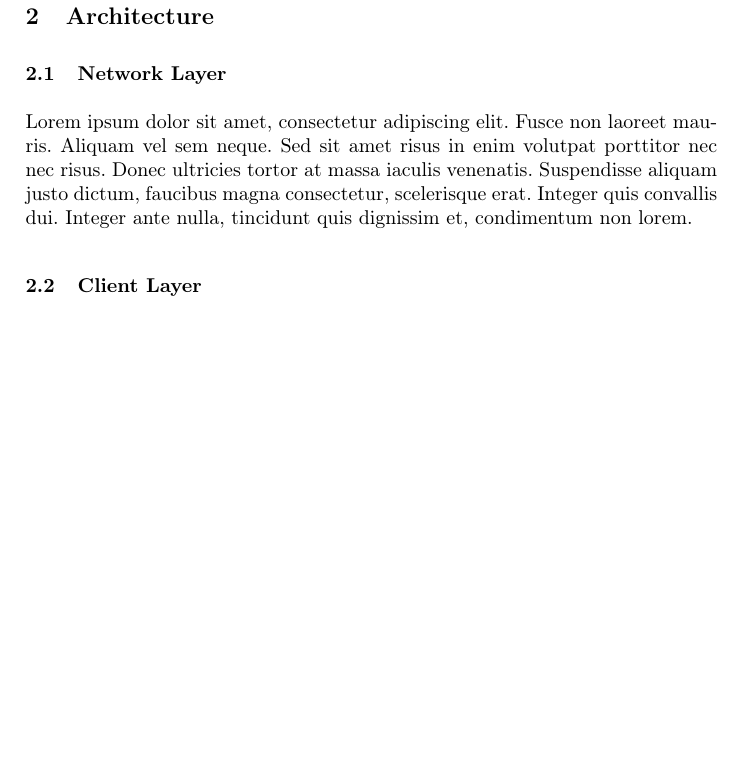
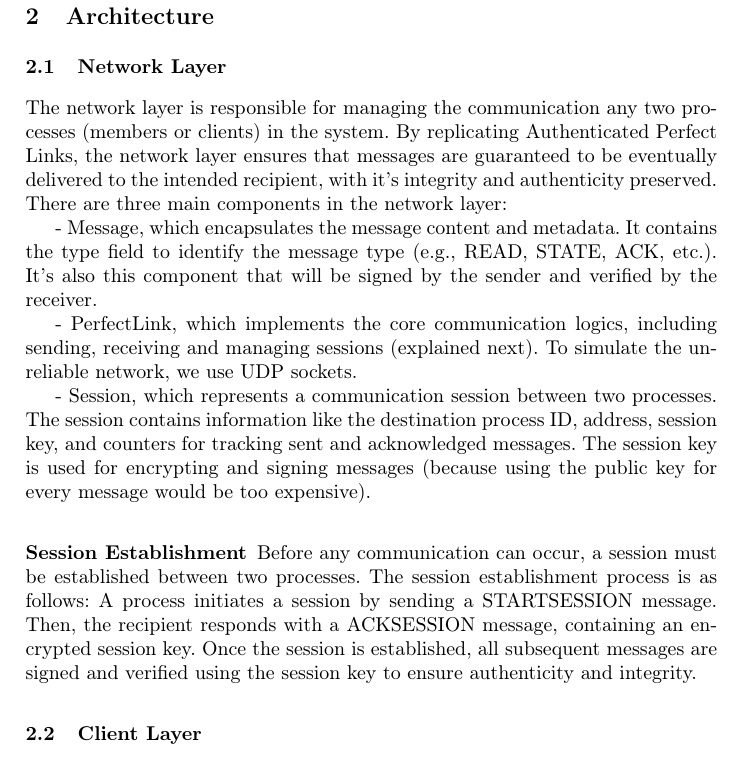
Before and after one commit to pereira0x/SEC-Project, a LaTeX paper (report/report.tex): part of page 2 of 5 before the commit and part of page 2 of 6 after it, cut so that both start at the same text, the shorter picture padded with empty space. Compiled offline with pdfLaTeX.

Commit message:
report: network section

```diff
--- a/report/report.tex
+++ b/report/report.tex
@@ -76,12 +76,34 @@ potential areas for future improvement.
 %
 \section{Architecture}
 \subsection{Network Layer}
-Lorem ipsum dolor sit amet, consectetur adipiscing elit. Fusce non laoreet
-mauris. Aliquam vel sem neque. Sed sit amet risus in enim volutpat porttitor nec
-nec risus. Donec ultricies tortor at massa iaculis venenatis. Suspendisse
-aliquam justo dictum, faucibus magna consectetur, scelerisque erat. Integer quis
-convallis dui. Integer ante nulla, tincidunt quis dignissim et, condimentum non
-lorem.
+The network layer is responsible for managing the communication any two
+processes (members or clients) in the system. By replicating Authenticated
+Perfect Links, the network layer ensures that messages are guaranteed to be
+eventually delivered to the intended recipient, with it's integrity and
+authenticity preserved. There are three main components in the network layer:
+
+- Message, which encapsulates the message content and metadata. It contains the
+type field to identify the message type (e.g., READ, STATE, ACK, etc.). It's
+also this component that will be signed by the sender and verified by the
+receiver.
+
+- PerfectLink, which implements the core communication logics, including
+sending, receiving and managing sessions (explained next). To simulate the
+unreliable network, we use UDP sockets.
+
+- Session, which represents a communication session between two processes. The
+session contains information like the destination process ID, address, session
+key, and counters for tracking sent and acknowledged messages. The session key
+is used for encrypting and signing messages (because using the public key for
+every message would be too expensive).
+\subsubsection{Session Establishment}
+
+Before any communication can occur, a session must be established between two
+processes. The session establishment process is as follows: A process initiates
+a session by sending a STARTSESSION message. Then, the recipient responds with a
+ACKSESSION message, containing an encrypted session key. Once the session is
+established, all subsequent messages are signed and verified using the session
+key to ensure authenticity and integrity.
 %
 \subsection{Client Layer}
 Lorem ipsum dolor sit amet, consectetur adipiscing elit. Nunc ac erat nibh.
```
Also changed, not shown: report/report.pdf, report/report.tex (6 more changed lines).
